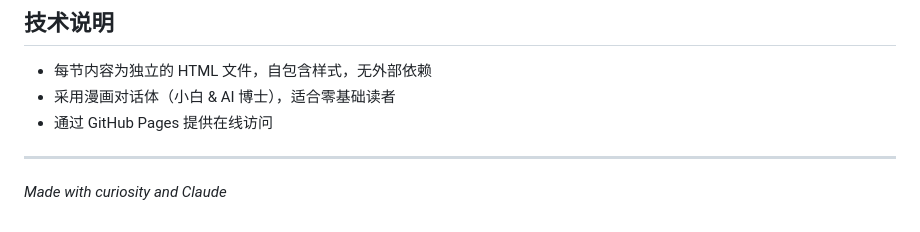
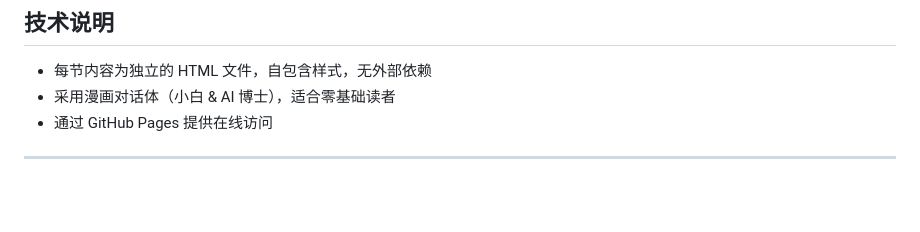
Before and after one commit to xungirl/AI_illustration, a Markdown page: README.md, the part around the change. Rendered like a GitHub page; blank space fills up the shorter version.

Commit message:
remove footer line from README
Co-Authored-By: Claude Opus 4.6 (1M context) <noreply@anthropic.com>

```diff
--- a/README.md
+++ b/README.md
@@ -100,5 +100,3 @@ open 1.1_什么是人工智能.html
 - 通过 GitHub Pages 提供在线访问
 
 ---
-
-*Made with curiosity and Claude*
```
